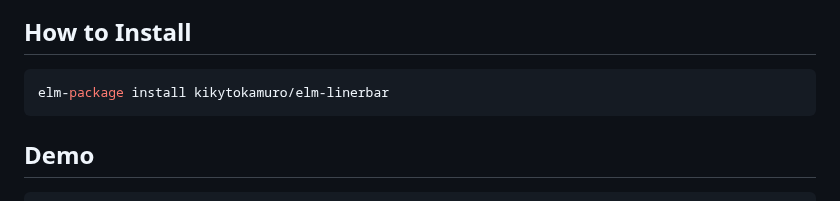
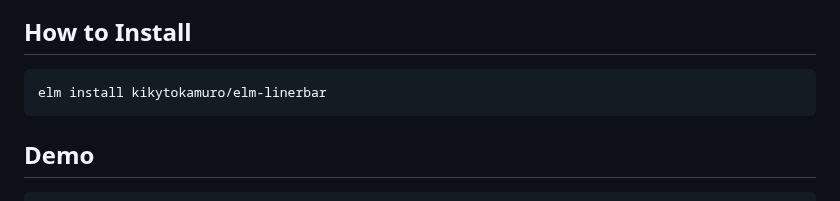
Before and after one commit to KikyTokamuro/elm-linerbar, a Markdown page: README.md, the part around the change. GitHub-like rendering.

````diff
--- a/README.md
+++ b/README.md
@@ -6,7 +6,7 @@ Small horizontal bar chart library for Elm
 
 ## How to Install
 ```sh
-elm-package install kikytokamuro/elm-linerbar
+elm install kikytokamuro/elm-linerbar
 ```
 
 ## Demo
````
